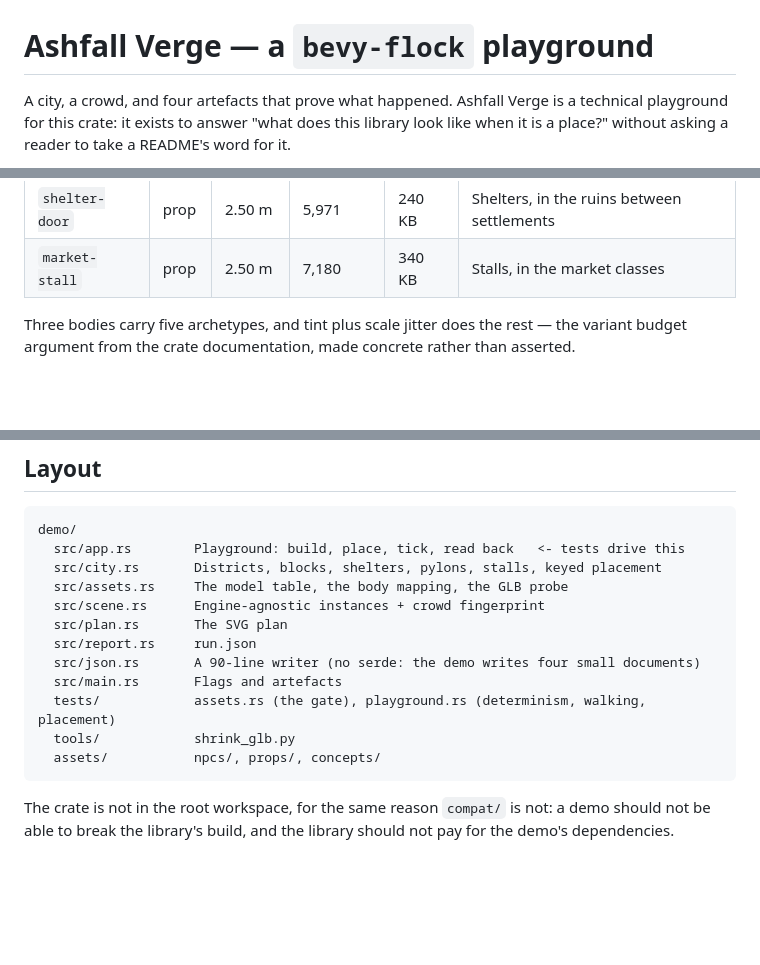
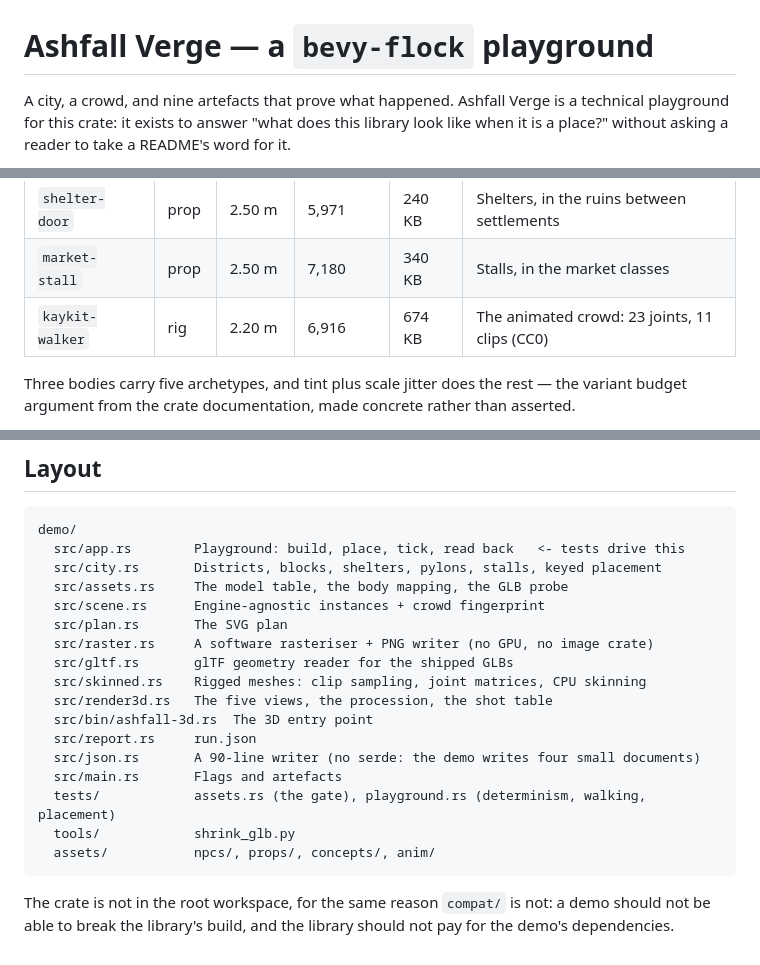
Before and after one commit to greysquirr3l/bevy-flock, a Markdown page: demo/README.md, 3 parts joined by grey strips. Rendered like a GitHub page; blank space fills up the shorter version.

````diff
--- a/demo/README.md
+++ b/demo/README.md
@@ -1,6 +1,6 @@
 # Ashfall Verge — a `bevy-flock` playground
 
-A city, a crowd, and four artefacts that prove what happened. Ashfall Verge is a technical
+A city, a crowd, and nine artefacts that prove what happened. Ashfall Verge is a technical
 playground for this crate: it exists to answer "what does this library look like when it is a
 place?" without asking a reader to take a README's word for it.
 
@@ -64,6 +106,7 @@ a name or a likeness from it.
 | `pylon` | prop | 3.00 m | 6,131 | 270 KB | Wayfinding: one per gate, four at junctions |
 | `shelter-door` | prop | 2.50 m | 5,971 | 240 KB | Shelters, in the ruins between settlements |
 | `market-stall` | prop | 2.50 m | 7,180 | 340 KB | Stalls, in the market classes |
+| `kaykit-walker` | rig | 2.20 m | 6,916 | 674 KB | The animated crowd: 23 joints, 11 clips (CC0) |
 
 Three bodies carry five archetypes, and tint plus scale jitter does the rest — the variant budget
 argument from the crate documentation, made concrete rather than asserted.
@@ -125,12 +168,17 @@ demo/
   src/assets.rs     The model table, the body mapping, the GLB probe
   src/scene.rs      Engine-agnostic instances + crowd fingerprint
   src/plan.rs       The SVG plan
+  src/raster.rs     A software rasteriser + PNG writer (no GPU, no image crate)
+  src/gltf.rs       glTF geometry reader for the shipped GLBs
+  src/skinned.rs    Rigged meshes: clip sampling, joint matrices, CPU skinning
+  src/render3d.rs   The five views, the procession, the shot table
+  src/bin/ashfall-3d.rs  The 3D entry point
   src/report.rs     run.json
   src/json.rs       A 90-line writer (no serde: the demo writes four small documents)
   src/main.rs       Flags and artefacts
   tests/            assets.rs (the gate), playground.rs (determinism, walking, placement)
   tools/            shrink_glb.py
-  assets/           npcs/, props/, concepts/
+  assets/           npcs/, props/, concepts/, anim/
 ```
 
 The crate is not in the root workspace, for the same reason `compat/` is not: a demo should not be
````
Also changed, not shown: other parts of demo/README.md (+42 -0 lines), CHANGELOG.md (+8 -0 lines), docs/demo/ashfall-3d-district.png (added), docs/demo/ashfall-3d-hero.png (added), docs/demo/ashfall-3d-procession.png (added), docs/demo/ashfall-3d-skyline.png (added), docs/demo/ashfall-3d-street.png (added), 11 other files.
